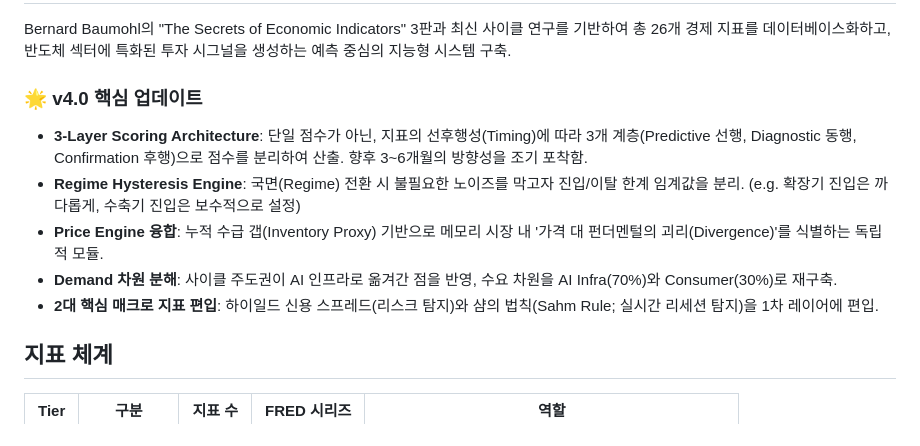
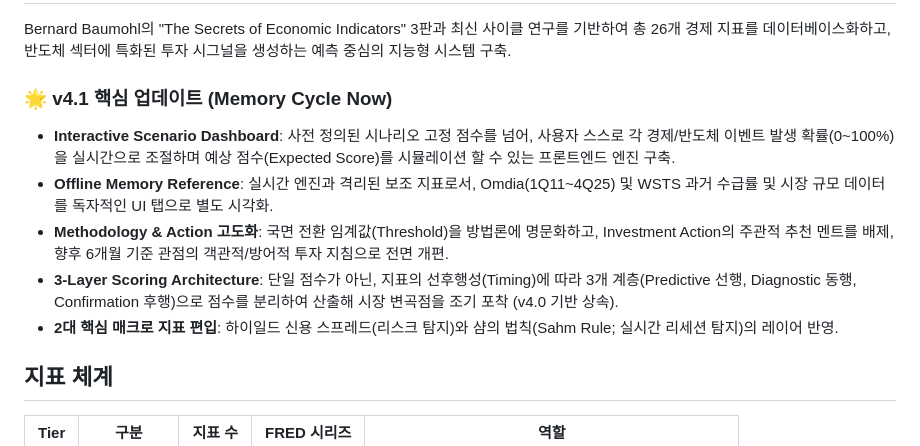
Before and after one commit to memmi47/semi-intel, a Markdown page: README.md, the part around the change. Rendered like a GitHub page.

Commit message:
docs: update README to v4.1 Memory Cycle Now features

```diff
--- a/README.md
+++ b/README.md
@@ -8,13 +8,13 @@
 
 Bernard Baumohl의 "The Secrets of Economic Indicators" 3판과 최신 사이클 연구를 기반하여 총 26개 경제 지표를 데이터베이스화하고, 반도체 섹터에 특화된 투자 시그널을 생성하는 예측 중심의 지능형 시스템 구축.
 
-### 🌟 v4.0 핵심 업데이트
+### 🌟 v4.1 핵심 업데이트 (Memory Cycle Now)
 
-*   **3-Layer Scoring Architecture**: 단일 점수가 아닌, 지표의 선후행성(Timing)에 따라 3개 계층(Predictive 선행, Diagnostic 동행, Confirmation 후행)으로 점수를 분리하여 산출. 향후 3~6개월의 방향성을 조기 포착함.
-*   **Regime Hysteresis Engine**: 국면(Regime) 전환 시 불필요한 노이즈를 막고자 진입/이탈 한계 임계값을 분리. (e.g. 확장기 진입은 까다롭게, 수축기 진입은 보수적으로 설정)
-*   **Price Engine 융합**: 누적 수급 갭(Inventory Proxy) 기반으로 메모리 시장 내 '가격 대 펀더멘털의 괴리(Divergence)'를 식별하는 독립적 모듈.
-*   **Demand 차원 분해**: 사이클 주도권이 AI 인프라로 옮겨간 점을 반영, 수요 차원을 AI Infra(70%)와 Consumer(30%)로 재구축.
-*   **2대 핵심 매크로 지표 편입**: 하이일드 신용 스프레드(리스크 탐지)와 샴의 법칙(Sahm Rule; 실시간 리세션 탐지)을 1차 레이어에 편입.
+*   **Interactive Scenario Dashboard**: 사전 정의된 시나리오 고정 점수를 넘어, 사용자 스스로 각 경제/반도체 이벤트 발생 확률(0~100%)을 실시간으로 조절하며 예상 점수(Expected Score)를 시뮬레이션 할 수 있는 프론트엔드 엔진 구축.
+*   **Offline Memory Reference**: 실시간 엔진과 격리된 보조 지표로서, Omdia(1Q11~4Q25) 및 WSTS 과거 수급률 및 시장 규모 데이터를 독자적인 UI 탭으로 별도 시각화.
+*   **Methodology & Action 고도화**: 국면 전환 임계값(Threshold)을 방법론에 명문화하고, Investment Action의 주관적 추천 멘트를 배제, 향후 6개월 기준 관점의 객관적/방어적 투자 지침으로 전면 개편.
+*   **3-Layer Scoring Architecture**: 단일 점수가 아닌, 지표의 선후행성(Timing)에 따라 3개 계층(Predictive 선행, Diagnostic 동행, Confirmation 후행)으로 점수를 분리하여 산출해 시장 변곡점을 조기 포착 (v4.0 기반 상속).
+*   **2대 핵심 매크로 지표 편입**: 하이일드 신용 스프레드(리스크 탐지)와 샴의 법칙(Sahm Rule; 실시간 리세션 탐지)의 레이어 반영.
 
 ## 지표 체계
 
```
